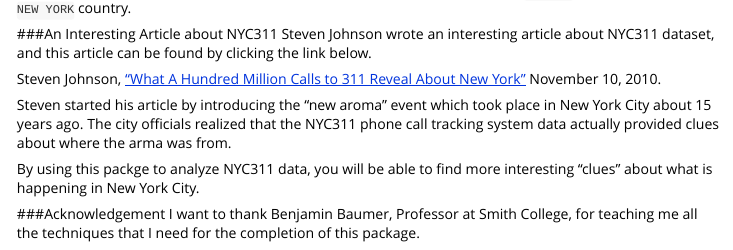
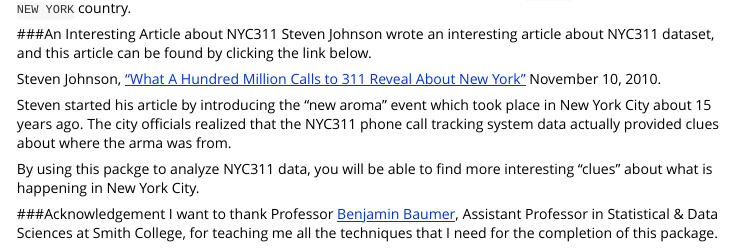
Before and after one commit to beanumber/nyc311, an R Markdown document (vignettes/my-vignette.Rmd): the page in a window 1100 px wide, from 5120 px down. Rendered offline with R 4.5, knitr and Pandoc, with nearby package versions; some code elsewhere in the file could not run offline; common packages that the code uses without loading them are loaded.

Commit message:
Updated Aknowledgement.

```diff
--- a/vignettes/my-vignette.Rmd
+++ b/vignettes/my-vignette.Rmd
@@ -222,4 +222,4 @@
 By using this packge to analyze NYC311 data, you will be able to find more interesting "clues" about what is happening in New York City.
 
 ###Acknowledgement
-I want to thank Benjamin Baumer,  Professor at Smith College, for teaching me all the techniques that I need for the completion of this package.
+I want to thank Professor [Benjamin Baumer](https://www.smith.edu/academics/faculty/ben-baumer), Assistant Professor in Statistical & Data Sciences at Smith College, for teaching me all the techniques that I need for the completion of this package.
```
